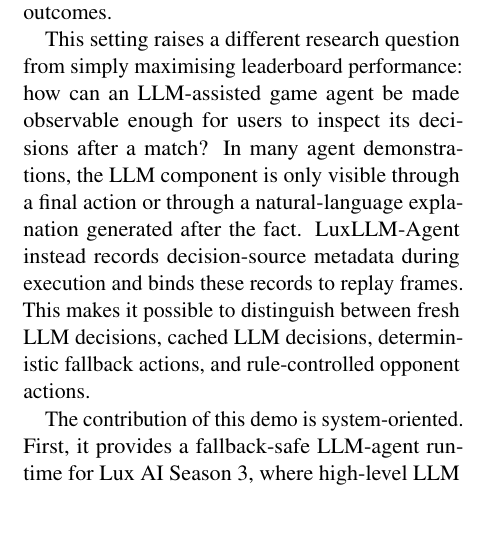
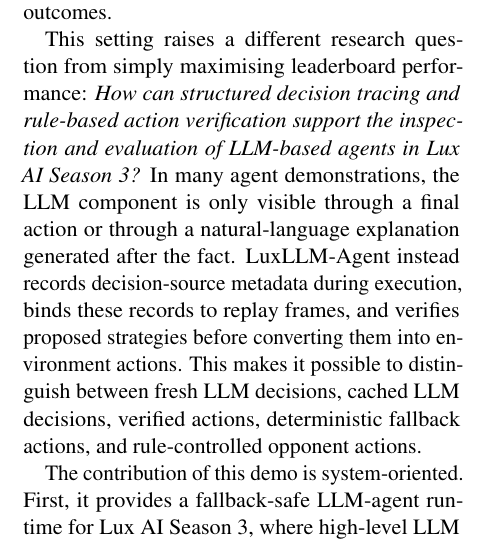
Before and after one commit to zewang-liverpool/luxllm-agent-demo, a LaTeX paper (paper/main.tex): part of one column of page 1 of 7, cut so that both start at the same text, the shorter picture padded with empty space. Compiled offline with pdfLaTeX.

Commit message:
Align project framing with the research question

```diff
--- a/paper/main.tex
+++ b/paper/main.tex
@@ -21,7 +21,7 @@
 
 % Single-blind demo review allows author names to remain visible.
 % Keep the simple ACL/EMNLP author-block style.
-\title{LuxLLM-Agent: An Inspectable LLM-Assisted Agent and Replay Viewer for Lux AI Season 3}
+\title{LuxLLM-Agent: A Decision-Trace and Action-Verification Framework for Inspecting and Evaluating LLM-based Agents in Lux AI Season 3}
 
 \author{
   Ze Wang \\
@@ -50,7 +50,7 @@
 
 The central idea is to treat the LLM as a high-level strategy component rather than as a direct controller for every individual unit action. The agent records structured decision traces, reuses cached strategy decisions between fresh LLM calls, and falls back to deterministic rules when the LLM is unavailable, too slow, or unsuitable for direct execution. The replay viewer then makes these decisions visible alongside the game state, helping users inspect how the agent combines LLM strategy, cached decisions, rule fallback, and match outcomes.
 
-This setting raises a different research question from simply maximising leaderboard performance: how can an LLM-assisted game agent be made observable enough for users to inspect its decisions after a match? In many agent demonstrations, the LLM component is only visible through a final action or through a natural-language explanation generated after the fact. LuxLLM-Agent instead records decision-source metadata during execution and binds these records to replay frames. This makes it possible to distinguish between fresh LLM decisions, cached LLM decisions, deterministic fallback actions, and rule-controlled opponent actions.
+This setting raises a different research question from simply maximising leaderboard performance: \emph{How can structured decision tracing and rule-based action verification support the inspection and evaluation of LLM-based agents in Lux AI Season 3?} In many agent demonstrations, the LLM component is only visible through a final action or through a natural-language explanation generated after the fact. LuxLLM-Agent instead records decision-source metadata during execution, binds these records to replay frames, and verifies proposed strategies before converting them into environment actions. This makes it possible to distinguish between fresh LLM decisions, cached LLM decisions, verified actions, deterministic fallback actions, and rule-controlled opponent actions.
 
 The contribution of this demo is system-oriented. First, it provides a fallback-safe LLM-agent runtime for Lux AI Season 3, where high-level LLM strategy generation is separated from low-level action validation. Second, it introduces replay-grounded decision traceability, allowing users to inspect how decisions were produced during the match rather than relying only on final scores. Third, it reports controlled \texttt{qwen3:32b} evaluation results together with trace coverage, fallback behaviour, latency, and cached-decision statistics. Finally, it includes a lightweight scalability simulation showing how sparse LLM-generated policy templates can be reused by many cheaper worker agents.
 
```
Also changed, not shown: README.md.
